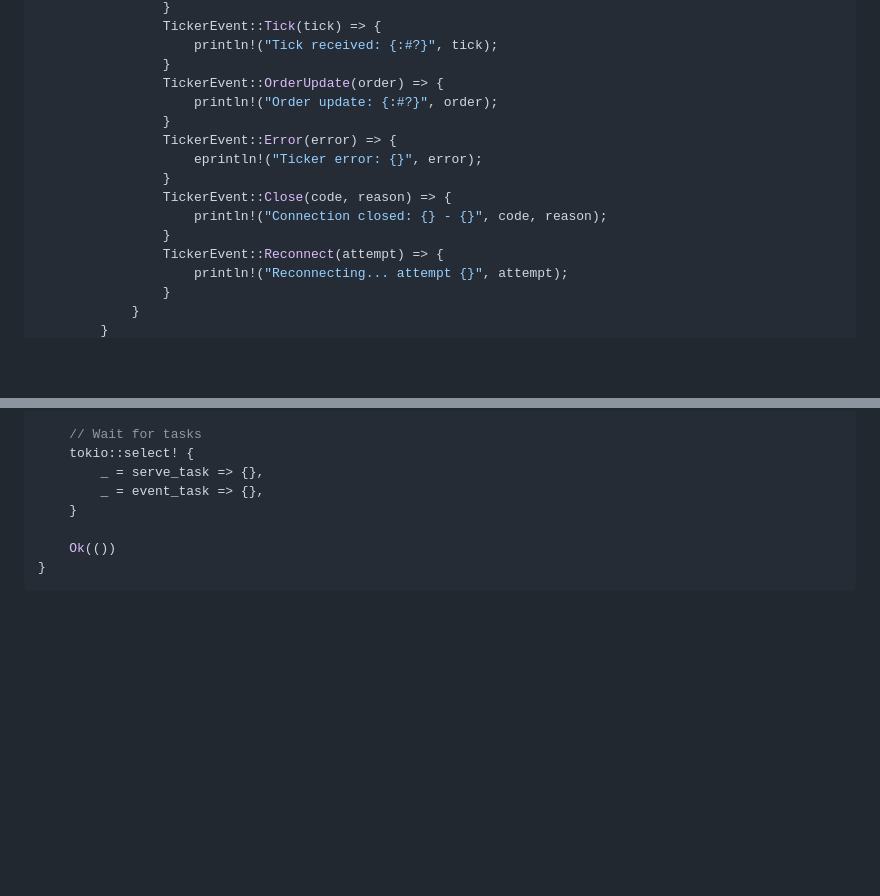
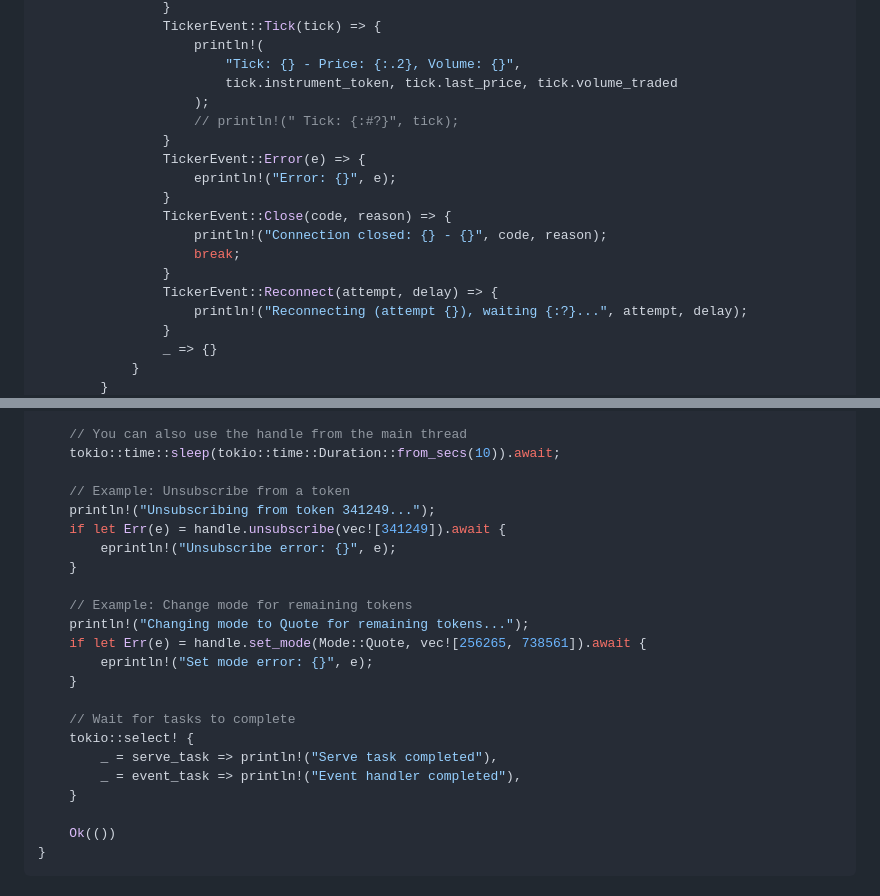
Before and after one commit to ketan-10/kiteconnect-rs, a Markdown page: Readme.md, 2 parts joined by grey strips. Rendered like a GitHub page; blank space fills up the shorter version.

```diff
--- a/Readme.md
+++ b/Readme.md
@@ -120,18 +150,21 @@ async fn main() -> Result<(), Box<dyn std::error::Error>> {
                 }
                 TickerEvent::Tick(tick) => {
-                    println!("Tick received: {:#?}", tick);
+                    println!(
+                        "Tick: {} - Price: {:.2}, Volume: {}",
+                        tick.instrument_token, tick.last_price, tick.volume_traded
+                    );
+                    // println!(" Tick: {:#?}", tick);
                 }
-                TickerEvent::OrderUpdate(order) => {
-                    println!("Order update: {:#?}", order);
-                }
-                TickerEvent::Error(error) => {
-                    eprintln!("Ticker error: {}", error);
+                TickerEvent::Error(e) => {
+                    eprintln!("Error: {}", e);
                 }
                 TickerEvent::Close(code, reason) => {
                     println!("Connection closed: {} - {}", code, reason);
+                    break;
                 }
-                TickerEvent::Reconnect(attempt) => {
-                    println!("Reconnecting... attempt {}", attempt);
+                TickerEvent::Reconnect(attempt, delay) => {
+                    println!("Reconnecting (attempt {}), waiting {:?}...", attempt, delay);
                 }
+                _ => {}
             }
         }
@@ -139,9 +171,24 @@ async fn main() -> Result<(), Box<dyn std::error::Error>> {
     });
 
-    // Wait for tasks
+    // You can also use the handle from the main thread
+    tokio::time::sleep(tokio::time::Duration::from_secs(10)).await;
+
+    // Example: Unsubscribe from a token
+    println!("Unsubscribing from token 341249...");
+    if let Err(e) = handle.unsubscribe(vec![341249]).await {
+        eprintln!("Unsubscribe error: {}", e);
+    }
+
+    // Example: Change mode for remaining tokens
+    println!("Changing mode to Quote for remaining tokens...");
+    if let Err(e) = handle.set_mode(Mode::Quote, vec![256265, 738561]).await {
+        eprintln!("Set mode error: {}", e);
+    }
+
+    // Wait for tasks to complete
     tokio::select! {
-        _ = serve_task => {},
-        _ = event_task => {},
+        _ = serve_task => println!("Serve task completed"),
+        _ = event_task => println!("Event handler completed"),
     }
 
     Ok(())
```
Also changed, not shown: other parts of Readme.md (+49 -20 lines).
